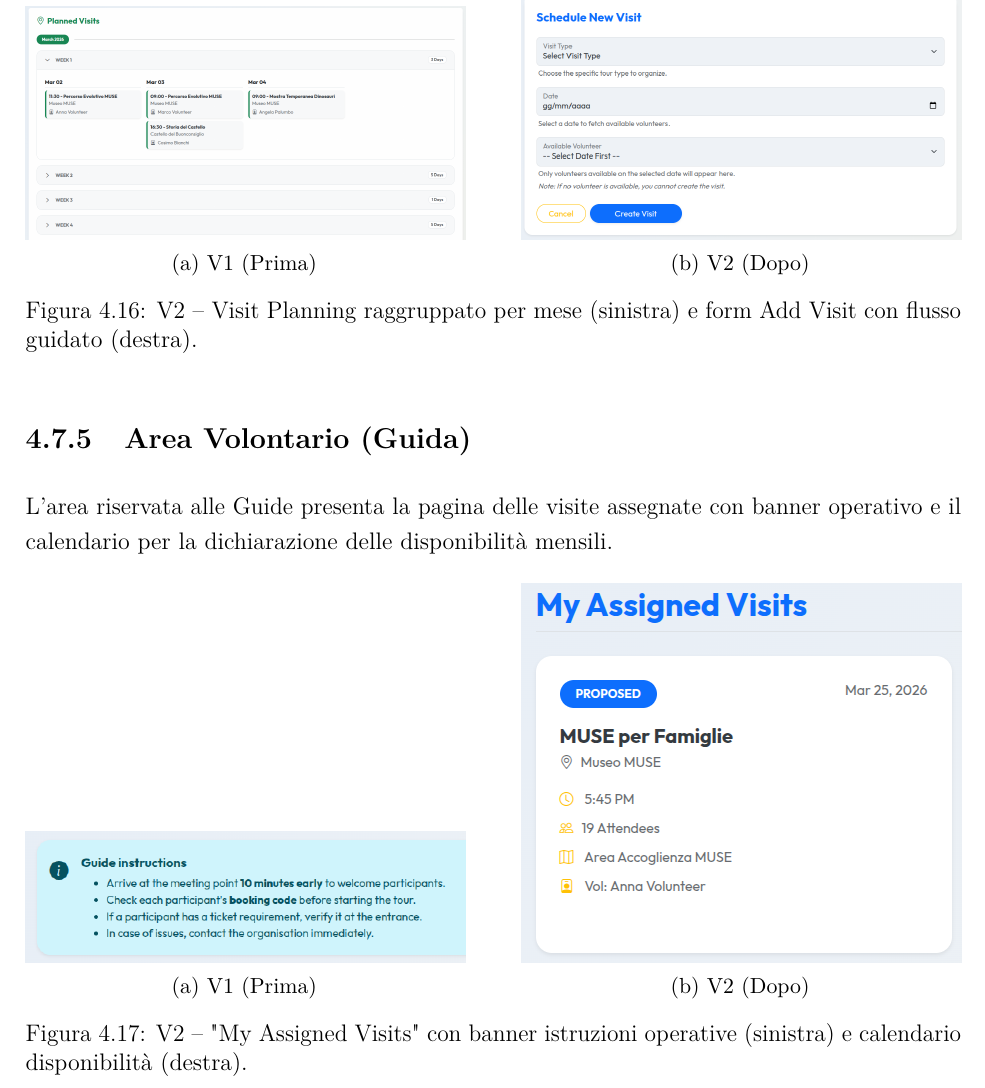
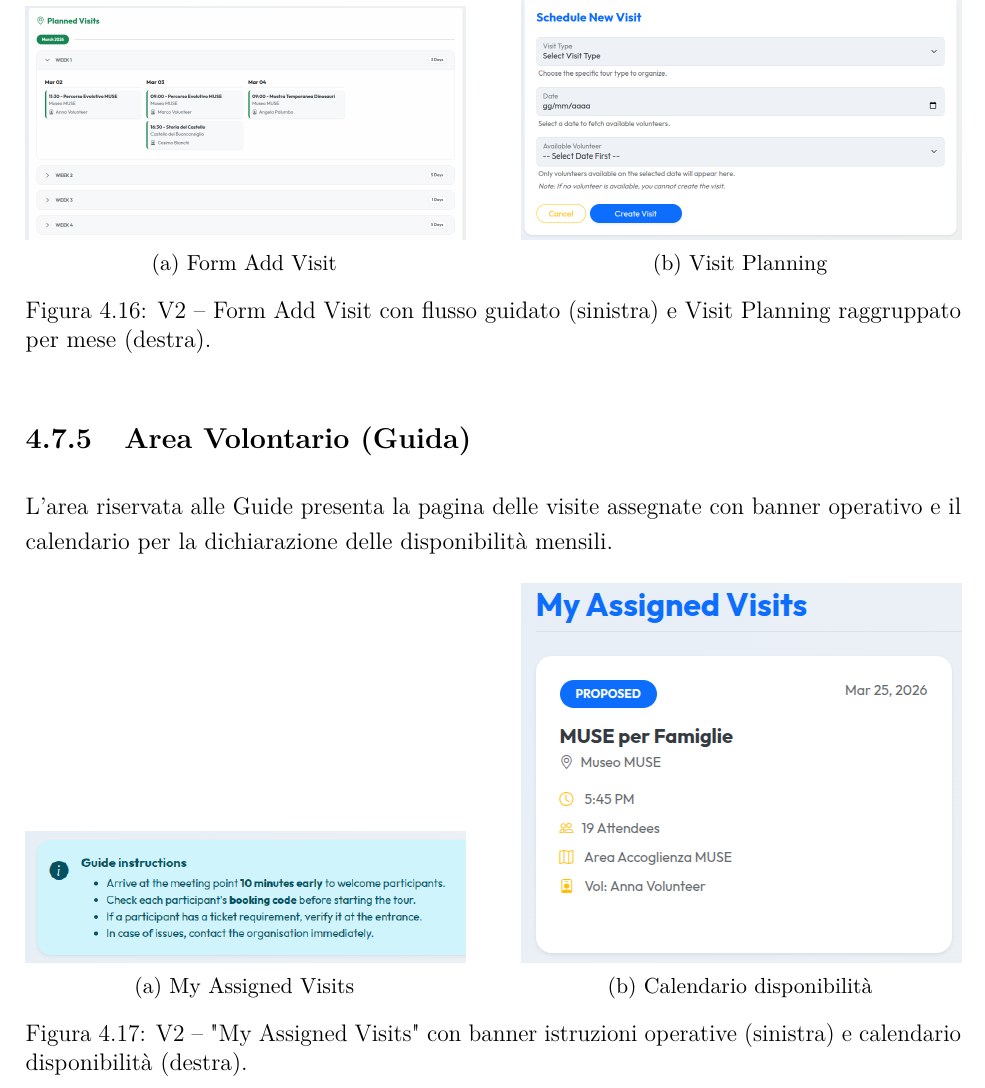
Before and after one commit to Gl0rGl0/GuidedTours, a LaTeX document (docs/elaborato_aggiornato/IPC/main.tex, which reads docs/elaborato_aggiornato/IPC/capitoli/04_riprogettazione.tex): part of page 62 of 119, cut at the place of the change. Compiled offline with pdfLaTeX.

Commit message:
fix: update captions for clarity in administrative panel images

```diff
--- a/docs/elaborato_aggiornato/IPC/capitoli/04_riprogettazione.tex
+++ b/docs/elaborato_aggiornato/IPC/capitoli/04_riprogettazione.tex
@@ -225,15 +225,15 @@ Il pannello amministrativo comprende il configuratore a schede (Places, Visit Ty
     \begin{subfigure}[b]{0.47\textwidth}
         \centering
         \includegraphics[width=\textwidth, keepaspectratio]{capitoli/immagini/v2/v2_add_visit.png}
-        \caption{V1 (Prima)}
+        \caption{Form Add Visit}
     \end{subfigure}
     \hfill
     \begin{subfigure}[b]{0.47\textwidth}
         \centering
         \includegraphics[width=\textwidth, keepaspectratio]{capitoli/immagini/v2/v2_admin_planning.png}
-        \caption{V2 (Dopo)}
+        \caption{Visit Planning}
     \end{subfigure}
-    \caption{V2 -- Visit Planning raggruppato per mese (sinistra) e form Add Visit con flusso guidato (destra).}
+    \caption{V2 -- Form Add Visit con flusso guidato (sinistra) e Visit Planning raggruppato per mese (destra).}
     \label{fig:v2_planning}
 \end{figure}
 
@@ -246,13 +246,13 @@ L'area riservata alle Guide presenta la pagina delle visite assegnate con banner
     \begin{subfigure}[b]{0.47\textwidth}
         \centering
         \includegraphics[width=\textwidth, keepaspectratio]{capitoli/immagini/v2/v2_guide_visits.png}
-        \caption{V1 (Prima)}
+        \caption{My Assigned Visits}
     \end{subfigure}
     \hfill
     \begin{subfigure}[b]{0.47\textwidth}
         \centering
         \includegraphics[width=\textwidth, keepaspectratio]{capitoli/immagini/v2/v2_guide_calendar.png}
-        \caption{V2 (Dopo)}
+        \caption{Calendario disponibilità}
     \end{subfigure}
     \caption{V2 -- "My Assigned Visits" con banner istruzioni operative (sinistra) e calendario disponibilità (destra).}
     \label{fig:v2_guide}
```
